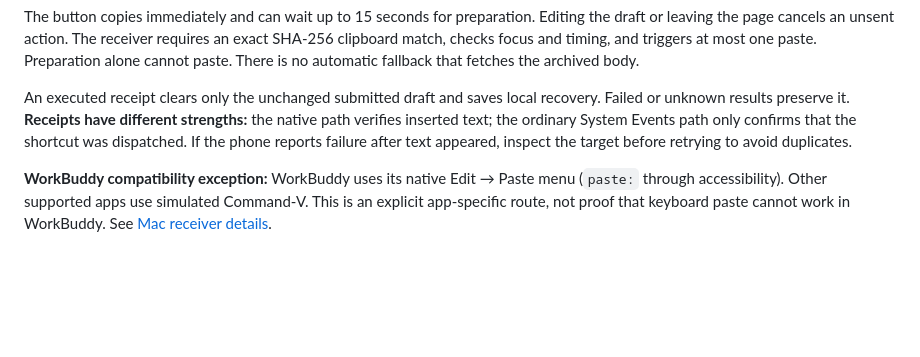
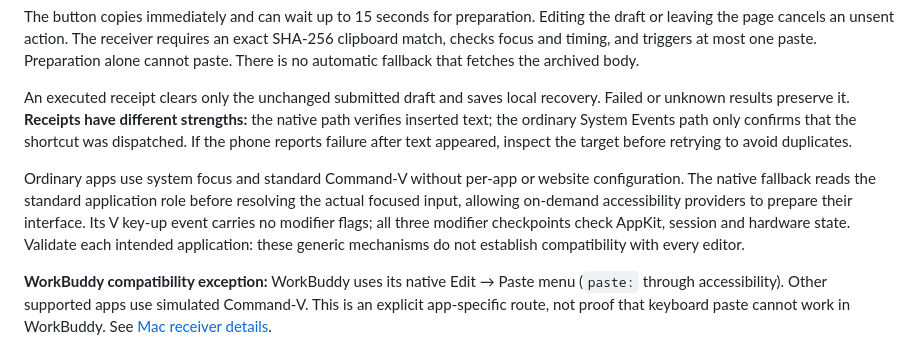
Before and after one commit to ciaobellaagent/doubao-input-sync, a Markdown page: README.md, the part around the change. Rendered like a GitHub page; blank space fills up the shorter version.

Commit message:
Document generic native focus preparation and balanced paste events

```diff
--- a/README.md
+++ b/README.md
@@ -66,6 +66,8 @@ The button copies immediately and can wait up to 15 seconds for preparation. Edi
 
 An executed receipt clears only the unchanged submitted draft and saves local recovery. Failed or unknown results preserve it. **Receipts have different strengths:** the native path verifies inserted text; the ordinary System Events path only confirms that the shortcut was dispatched. If the phone reports failure after text appeared, inspect the target before retrying to avoid duplicates.
 
+Ordinary apps use system focus and standard Command-V without per-app or website configuration. The native fallback reads the standard application role before resolving the actual focused input, allowing on-demand accessibility providers to prepare their interface. Its V key-up event carries no modifier flags; all three modifier checkpoints check AppKit, session and hardware state. Validate each intended application: these generic mechanisms do not establish compatibility with every editor.
+
 **WorkBuddy compatibility exception:** WorkBuddy uses its native Edit → Paste menu (`paste:` through accessibility). Other supported apps use simulated Command-V. This is an explicit app-specific route, not proof that keyboard paste cannot work in WorkBuddy. See [Mac receiver details](docs/PREARMED_RECEIVER.md).
 
 ## Other desktop options
```
Also changed, not shown: README.zh-CN.md (+2 -0 lines), docs/PREARMED_RECEIVER.md (+4 -0 lines).
